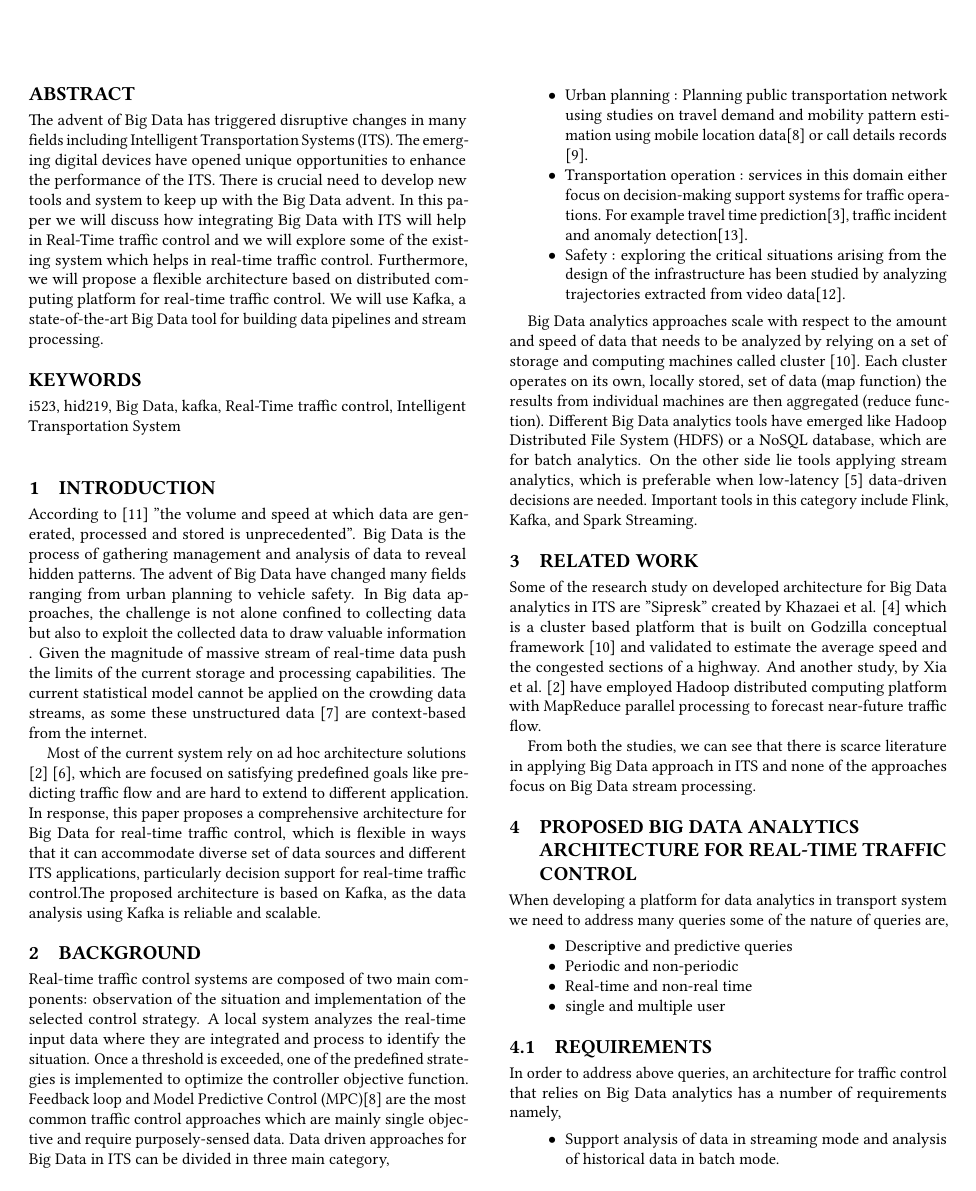
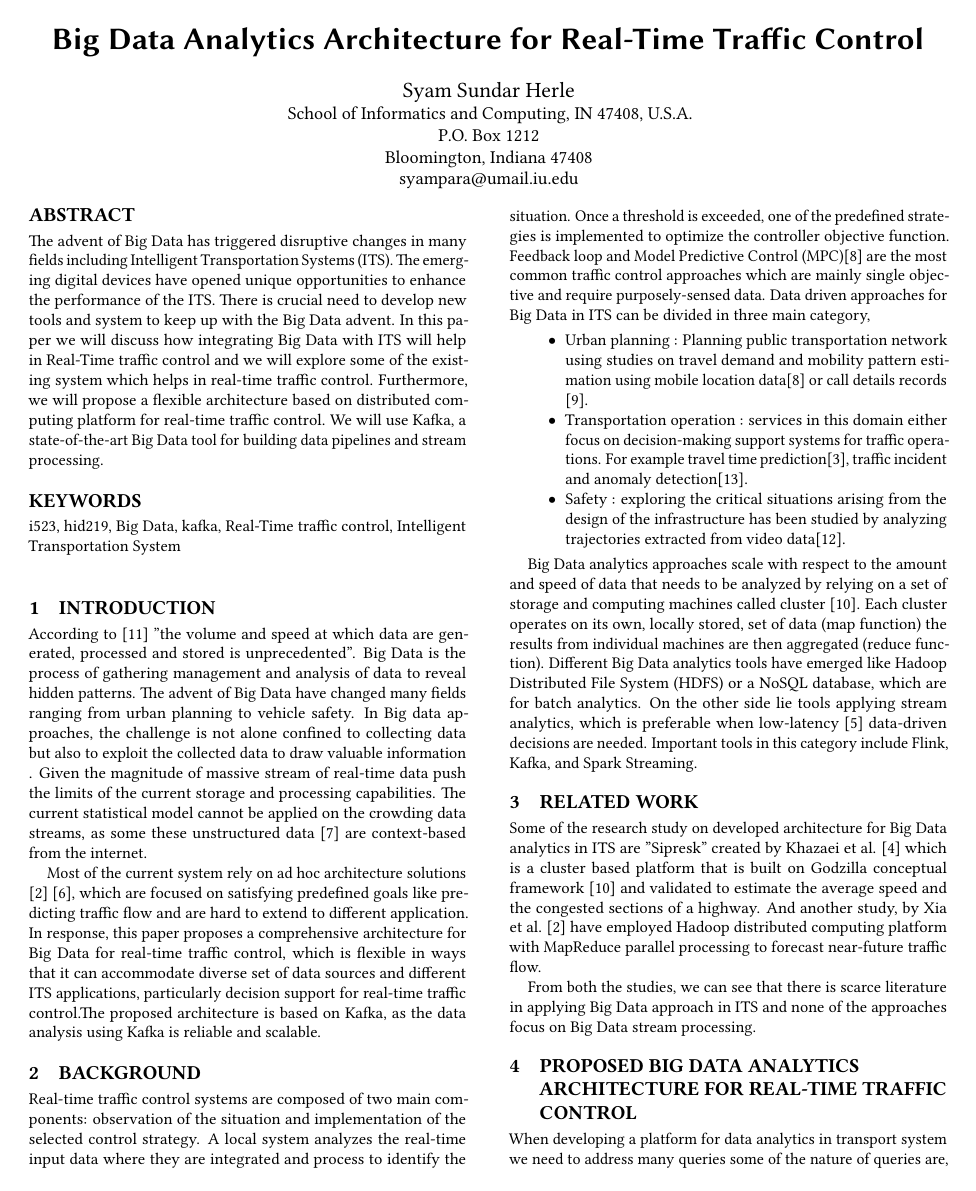
Before and after one commit to bigdata-i523/hid219, a LaTeX paper (paper1/report.tex): page 1 of 5. Compiled offline with pdfLaTeX.

Commit message:
chg:usr: change format to class format

```diff
--- a/paper1/report.tex
+++ b/paper1/report.tex
@@ -3,6 +3,27 @@
 \input{format/i523}
 
 \begin{document}
+
+\title{Big Data Analytics Architecture for Real-Time Traffic Control}
+
+ \author{Syam Sundar Herle}
+
+ %Not sure what it is
+ \orcid{1234-5678-9012}
+
+ \affiliation{%
+   \institution{School of Informatics and Computing, IN 47408,
+   U.S.A.}
+   \streetaddress{P.O. Box 1212}
+   \city{Bloomington}
+   \state{Indiana}
+   \postcode{47408}
+ }
+ \email{syampara@umail.iu.edu}
+
+
+ \date{October 2017}
+
 
 \begin{abstract}
 The advent of Big Data has triggered disruptive
```
